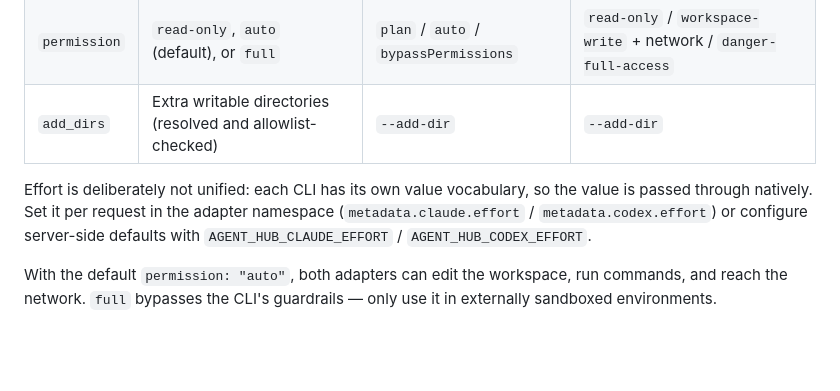
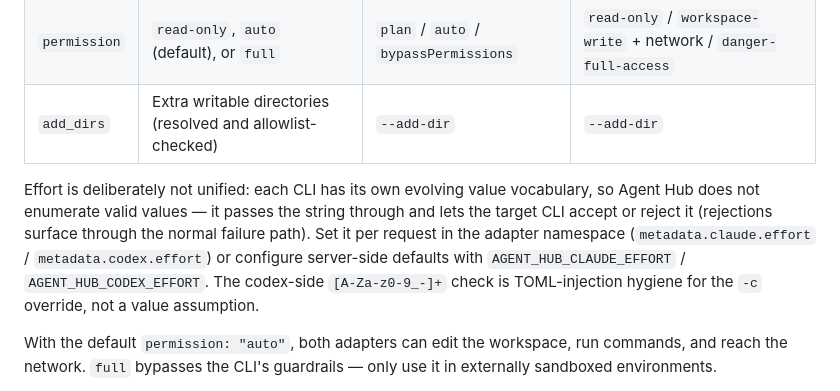
Before and after one commit to damaged-soda/agent-hub-mcp, a Markdown page: docs/integration-guide.md, the part around the change. Rendered like a GitHub page; blank space fills up the shorter version.

Commit message:
文档：effort 取值不做枚举假设，原样透传由 CLI 判定
Co-Authored-By: Claude Fable 5 <noreply@anthropic.com>

```diff
--- a/docs/integration-guide.md
+++ b/docs/integration-guide.md
@@ -143,7 +143,7 @@ Top-level `metadata` fields work for every adapter; the adapter translates them
 | `permission` | `read-only`, `auto` (default), or `full` | `plan` / `auto` / `bypassPermissions` | `read-only` / `workspace-write` + network / `danger-full-access` |
 | `add_dirs` | Extra writable directories (resolved and allowlist-checked) | `--add-dir` | `--add-dir` |
 
-Effort is deliberately not unified: each CLI has its own value vocabulary, so the value is passed through natively. Set it per request in the adapter namespace (`metadata.claude.effort` / `metadata.codex.effort`) or configure server-side defaults with `AGENT_HUB_CLAUDE_EFFORT` / `AGENT_HUB_CODEX_EFFORT`.
+Effort is deliberately not unified: each CLI has its own evolving value vocabulary, so Agent Hub does not enumerate valid values — it passes the string through and lets the target CLI accept or reject it (rejections surface through the normal failure path). Set it per request in the adapter namespace (`metadata.claude.effort` / `metadata.codex.effort`) or configure server-side defaults with `AGENT_HUB_CLAUDE_EFFORT` / `AGENT_HUB_CODEX_EFFORT`. The codex-side `[A-Za-z0-9_-]+` check is TOML-injection hygiene for the `-c` override, not a value assumption.
 
 With the default `permission: "auto"`, both adapters can edit the workspace, run commands, and reach the network. `full` bypasses the CLI's guardrails — only use it in externally sandboxed environments.
 
```
Also changed, not shown: docs/architecture.md (+5 -4 lines).
